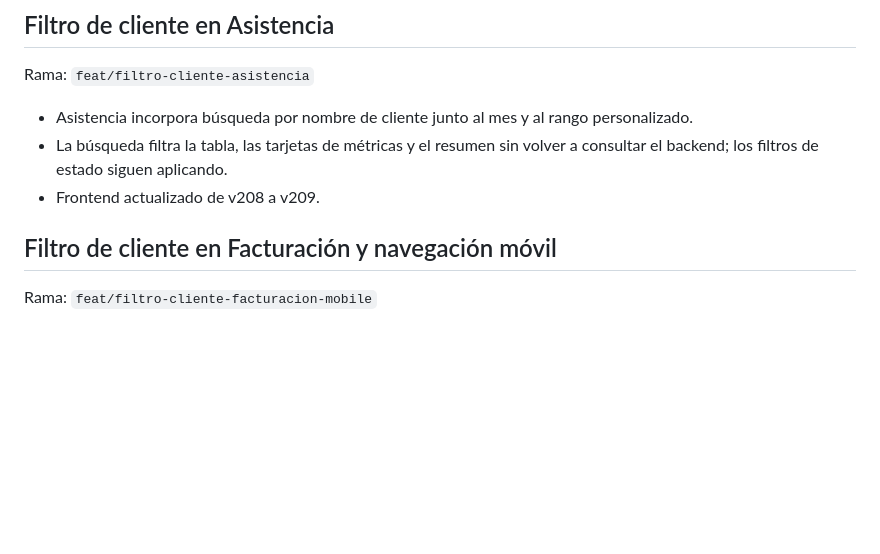
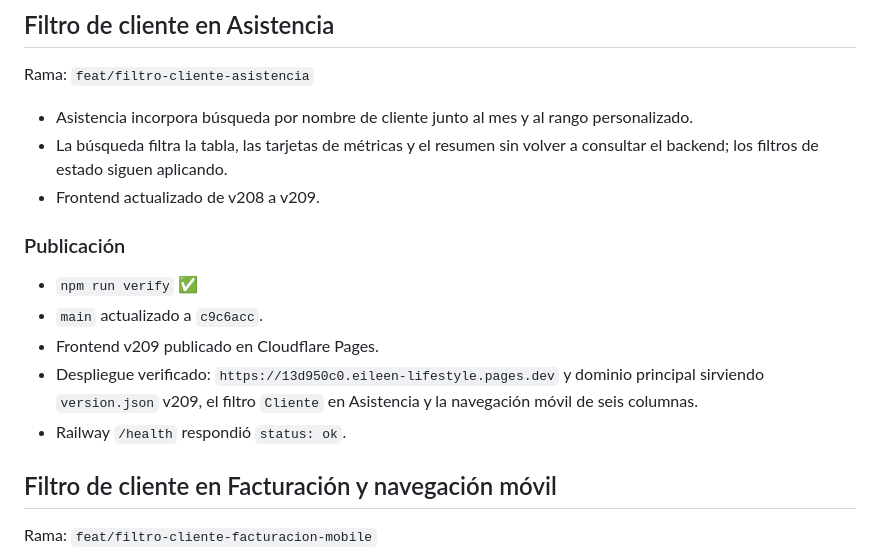
Before and after one commit to Joeltcm/eleen-lifestyle, a Markdown page: docs/auditoria-continuacion.md, the part around the change. Drawn GitHub-style; blank space fills up the shorter version.

Commit message:
docs: registrar filtro de cliente en asistencia

```diff
--- a/docs/auditoria-continuacion.md
+++ b/docs/auditoria-continuacion.md
@@ -101,6 +101,16 @@ Rama: `feat/filtro-cliente-asistencia`
 - La búsqueda filtra la tabla, las tarjetas de métricas y el resumen sin
   volver a consultar el backend; los filtros de estado siguen aplicando.
 - Frontend actualizado de v208 a v209.
+
+### Publicación
+
+- `npm run verify` ✅
+- `main` actualizado a `c9c6acc`.
+- Frontend v209 publicado en Cloudflare Pages.
+- Despliegue verificado: `https://13d950c0.eileen-lifestyle.pages.dev` y dominio
+  principal sirviendo `version.json` v209, el filtro `Cliente` en Asistencia y
+  la navegación móvil de seis columnas.
+- Railway `/health` respondió `status: ok`.
 
 ## Filtro de cliente en Facturación y navegación móvil
 
```
